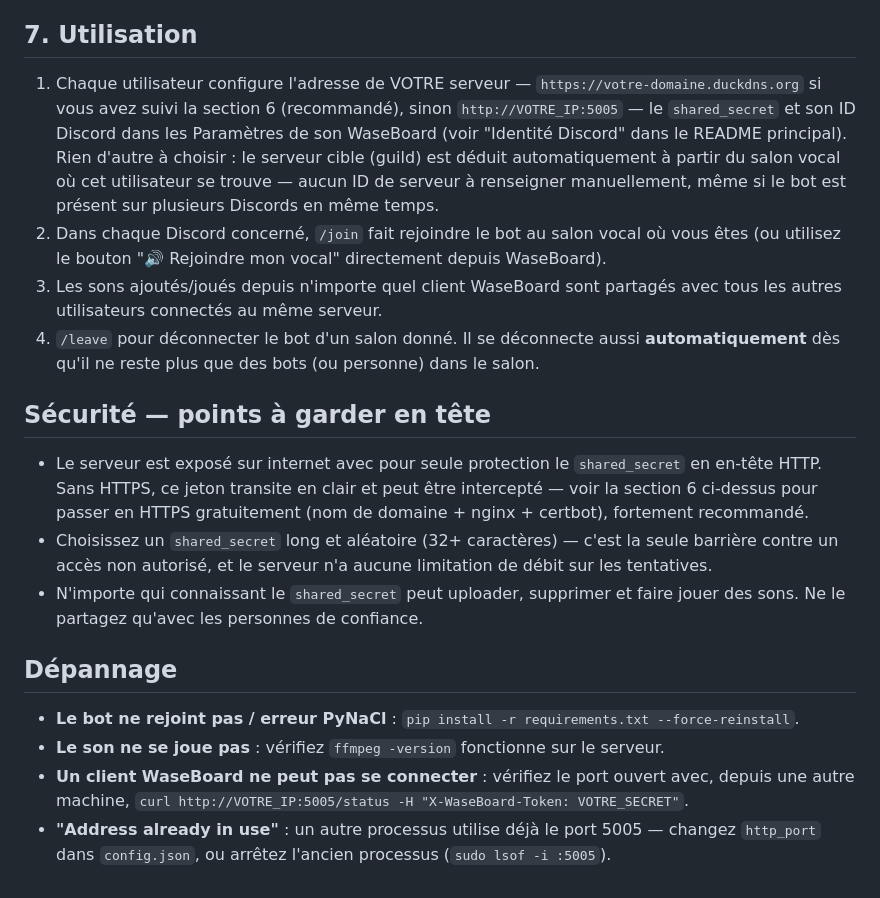
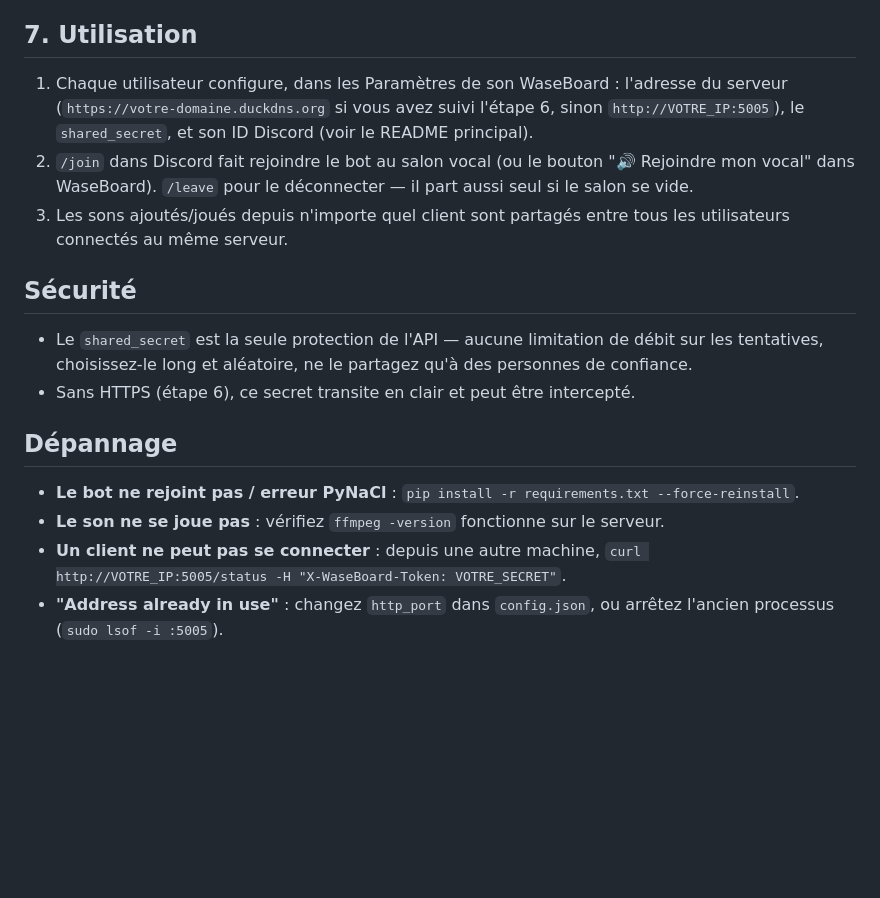
Before and after one commit to salsi64/WaseBoard, a Markdown page: server/README.md, the part around one of its changes. GitHub-like rendering; blank space fills up the shorter version.

```diff
--- a/server/README.md
+++ b/server/README.md
@@ -216,36 +158,25 @@ exige un nom de domaine, jamais une IP nue).
 
 ## 7. Utilisation
 
-1. Chaque utilisateur configure l'adresse de VOTRE serveur — `https://votre-domaine.duckdns.org`
-   si vous avez suivi la section 6 (recommandé), sinon `http://VOTRE_IP:5005` — le
-   `shared_secret` et son ID Discord dans les Paramètres de son WaseBoard (voir "Identité
-   Discord" dans le README
-   principal). Rien d'autre à choisir : le serveur cible (guild) est déduit automatiquement à
-   partir du salon vocal où cet utilisateur se trouve — aucun ID de serveur à renseigner
-   manuellement, même si le bot est présent sur plusieurs Discords en même temps.
-2. Dans chaque Discord concerné, `/join` fait rejoindre le bot au salon vocal où vous êtes
-   (ou utilisez le bouton "🔊 Rejoindre mon vocal" directement depuis WaseBoard).
-3. Les sons ajoutés/joués depuis n'importe quel client WaseBoard sont partagés avec tous les
-   autres utilisateurs connectés au même serveur.
-4. `/leave` pour déconnecter le bot d'un salon donné. Il se déconnecte aussi
-   **automatiquement** dès qu'il ne reste plus que des bots (ou personne) dans le salon.
+1. Chaque utilisateur configure, dans les Paramètres de son WaseBoard : l'adresse du serveur
+   (`https://votre-domaine.duckdns.org` si vous avez suivi l'étape 6, sinon
+   `http://VOTRE_IP:5005`), le `shared_secret`, et son ID Discord (voir le README principal).
+2. `/join` dans Discord fait rejoindre le bot au salon vocal (ou le bouton "🔊 Rejoindre mon
+   vocal" dans WaseBoard). `/leave` pour le déconnecter — il part aussi seul si le salon se vide.
+3. Les sons ajoutés/joués depuis n'importe quel client sont partagés entre tous les
+   utilisateurs connectés au même serveur.
 
-## Sécurité — points à garder en tête
+## Sécurité
 
-- Le serveur est exposé sur internet avec pour seule protection le `shared_secret` en en-tête
-  HTTP. Sans HTTPS, ce jeton transite en clair et peut être intercepté — voir la section 6
-  ci-dessus pour passer en HTTPS gratuitement (nom de domaine + nginx + certbot), fortement
-  recommandé.
-- Choisissez un `shared_secret` long et aléatoire (32+ caractères) — c'est la seule barrière
-  contre un accès non autorisé, et le serveur n'a aucune limitation de débit sur les tentatives.
-- N'importe qui connaissant le `shared_secret` peut uploader, supprimer et faire jouer des
-  sons. Ne le partagez qu'avec les personnes de confiance.
+- Le `shared_secret` est la seule protection de l'API — aucune limitation de débit sur les
+  tentatives, choisissez-le long et aléatoire, ne le partagez qu'à des personnes de confiance.
+- Sans HTTPS (étape 6), ce secret transite en clair et peut être intercepté.
 
 ## Dépannage
 
 - **Le bot ne rejoint pas / erreur PyNaCl** : `pip install -r requirements.txt --force-reinstall`.
 - **Le son ne se joue pas** : vérifiez `ffmpeg -version` fonctionne sur le serveur.
-- **Un client WaseBoard ne peut pas se connecter** : vérifiez le port ouvert avec, depuis une
-  autre machine, `curl http://VOTRE_IP:5005/status -H "X-WaseBoard-Token: VOTRE_SECRET"`.
-- **"Address already in use"** : un autre processus utilise déjà le port 5005 — changez
-  `http_port` dans `config.json`, ou arrêtez l'ancien processus (`sudo lsof -i :5005`).
+- **Un client ne peut pas se connecter** : depuis une autre machine,
+  `curl http://VOTRE_IP:5005/status -H "X-WaseBoard-Token: VOTRE_SECRET"`.
+- **"Address already in use"** : changez `http_port` dans `config.json`, ou arrêtez l'ancien
+  processus (`sudo lsof -i :5005`).
```
Also changed, not shown: other parts of server/README.md (+43 -101 lines).
